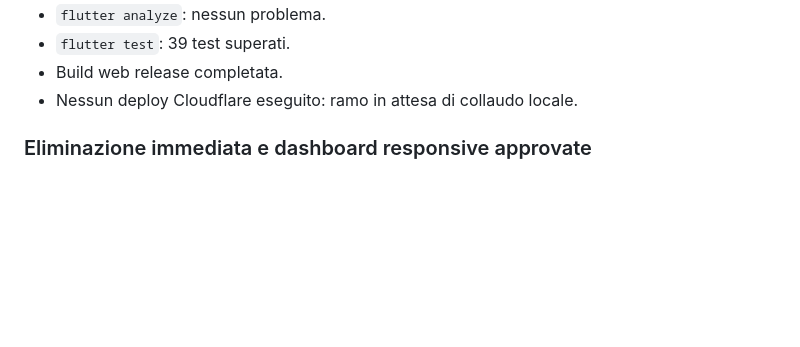
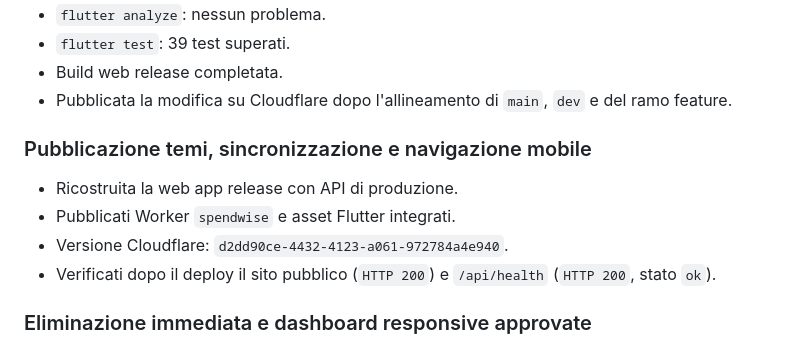
Before and after one commit to angeloSDeveloper/SpendWise, a Markdown page: docs/CHANGELOG_WORK.md, the part around the change. Drawn GitHub-style; blank space fills up the shorter version.

Commit message:
docs: record production deployment

```diff
--- a/docs/CHANGELOG_WORK.md
+++ b/docs/CHANGELOG_WORK.md
@@ -37,7 +37,17 @@ attività ancora aperte. Le date sono espresse nel fuso orario Europe/Rome.
 - `flutter analyze`: nessun problema.
 - `flutter test`: 39 test superati.
 - Build web release completata.
-- Nessun deploy Cloudflare eseguito: ramo in attesa di collaudo locale.
+- Pubblicata la modifica su Cloudflare dopo l'allineamento di `main`, `dev` e
+  del ramo feature.
+
+### Pubblicazione temi, sincronizzazione e navigazione mobile
+
+- Ricostruita la web app release con API di produzione.
+- Pubblicati Worker `spendwise` e asset Flutter integrati.
+- Versione Cloudflare:
+  `d2dd90ce-4432-4123-a061-972784a4e940`.
+- Verificati dopo il deploy il sito pubblico (`HTTP 200`) e
+  `/api/health` (`HTTP 200`, stato `ok`).
 
 ### Eliminazione immediata e dashboard responsive approvate
 
```
Also changed, not shown: docs/PROJECT_STATUS.md (+2 -2 lines).
